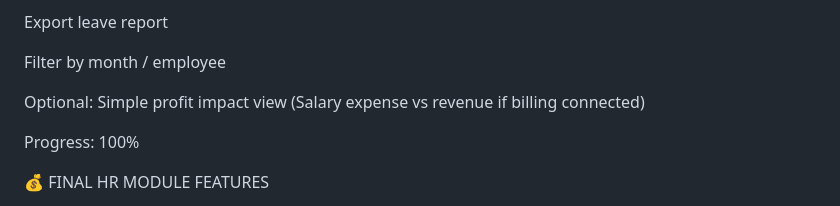
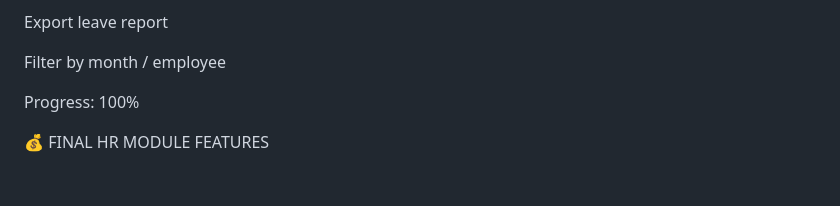
Before and after one commit to sameer9860/Multi-Tenant-Saas, a Markdown page: Plan.md, the part around the change. Rendered like a GitHub page; blank space fills up the shorter version.

Commit message:
Full Hr success

```diff
--- a/Plan.md
+++ b/Plan.md
@@ -293,8 +293,6 @@ Export leave report
 
 Filter by month / employee
 
-Optional:
-Simple profit impact view (Salary expense vs revenue if billing connected)
 
 Progress: 100%
 
```
